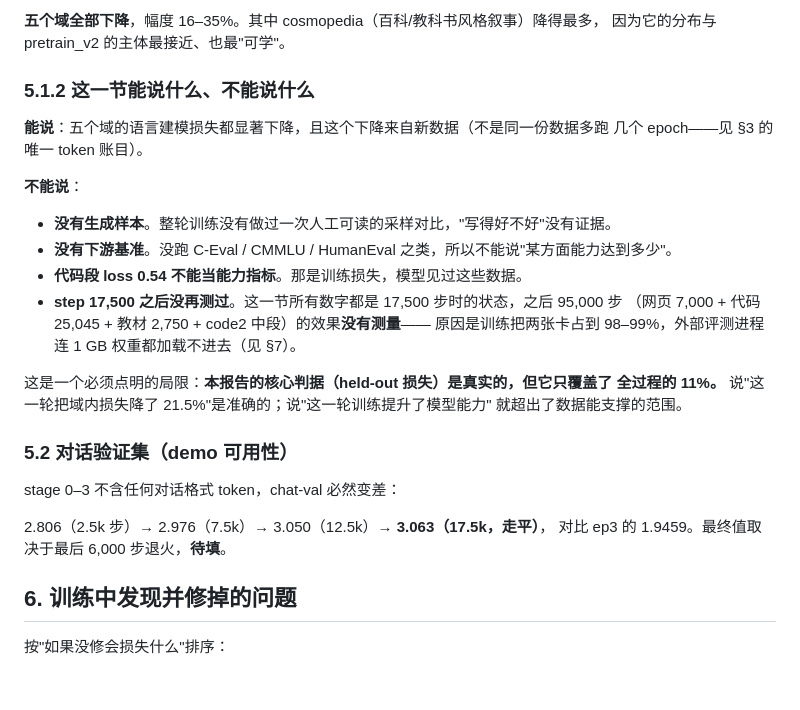
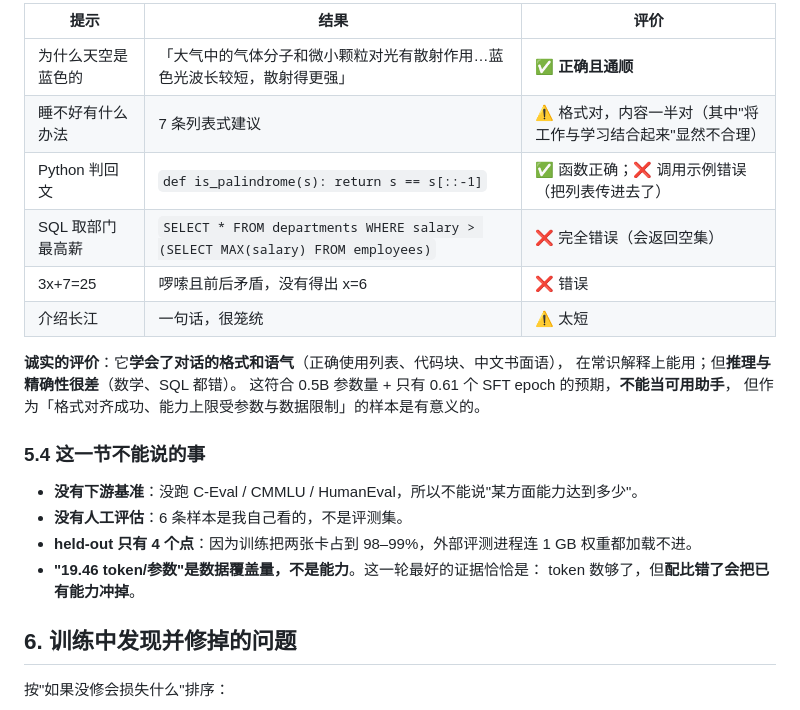
Before and after one commit to Ayaka157/RetNet, a Markdown page: docs/31_v21训练报告.md, the part around the change printed below. Rendered like a GitHub page; blank space fills up the shorter version.

```diff
--- a/docs/31_v21训练报告.md
+++ b/docs/31_v21训练报告.md
@@ -144,31 +161,25 @@ open_web_math 3.3976 → 2.6005（−23.5%）；wikipedia_zh 3.6474 → 2.8145
 
-**五个域全部下降**，幅度 16–35%。其中 cosmopedia（百科/教科书风格叙事）降得最多，
-因为它的分布与 pretrain_v2 的主体最接近、也最"可学"。
+| 提示 | 结果 | 评价 |
+|---|---|---|
+| 为什么天空是蓝色的 | 「大气中的气体分子和微小颗粒对光有散射作用…蓝色光波长较短，散射得更强」 | **✅ 正确且通顺** |
+| 睡不好有什么办法 | 7 条列表式建议 | ⚠️ 格式对，内容一半对（其中"将工作与学习结合起来"显然不合理） |
+| Python 判回文 | `def is_palindrome(s): return s == s[::-1]` | ✅ 函数正确；❌ 调用示例错误（把列表传进去了） |
+| SQL 取部门最高薪 | `SELECT * FROM departments WHERE salary > (SELECT MAX(salary) FROM employees)` | ❌ 完全错误（会返回空集） |
+| 3x+7=25 | 啰嗦且前后矛盾，没有得出 x=6 | ❌ 错误 |
+| 介绍长江 | 一句话，很笼统 | ⚠️ 太短 |
 
-### 5.1.2 这一节能说什么、不能说什么
+**诚实的评价**：它**学会了对话的格式和语气**（正确使用列表、代码块、中文书面语），
+在常识解释上能用；但**推理与精确性很差**（数学、SQL 都错）。
+这符合 0.5B 参数量 + 只有 0.61 个 SFT epoch 的预期，**不能当可用助手**，
+但作为「格式对齐成功、能力上限受参数与数据限制」的样本是有意义的。
 
-**能说**：五个域的语言建模损失都显著下降，且这个下降来自新数据（不是同一份数据多跑
-几个 epoch——见 §3 的唯一 token 账目）。
+### 5.4 这一节不能说的事
 
-**不能说**：
-
-- **没有生成样本**。整轮训练没有做过一次人工可读的采样对比，"写得好不好"没有证据。
-- **没有下游基准**。没跑 C-Eval / CMMLU / HumanEval 之类，所以不能说"某方面能力达到多少"。
-- **代码段 loss 0.54 不能当能力指标**。那是训练损失，模型见过这些数据。
-- **step 17,500 之后没再测过**。这一节所有数字都是 17,500 步时的状态，之后 95,000 步
-  （网页 7,000 + 代码 25,045 + 教材 2,750 + code2 中段）的效果**没有测量**——
-  原因是训练把两张卡占到 98–99%，外部评测进程连 1 GB 权重都加载不进去（见 §7）。
-
-这是一个必须点明的局限：**本报告的核心判据（held-out 损失）是真实的，但它只覆盖了
-全过程的 11%。** 说"这一轮把域内损失降了 21.5%"是准确的；说"这一轮训练提升了模型能力"
-就超出了数据能支撑的范围。
-
-### 5.2 对话验证集（demo 可用性）
-
-stage 0–3 不含任何对话格式 token，chat-val 必然变差：
-
-2.806（2.5k 步）→ 2.976（7.5k）→ 3.050（12.5k）→ **3.063（17.5k，走平）**，
-对比 ep3 的 1.9459。最终值取决于最后 6,000 步退火，**待填**。
+- **没有下游基准**：没跑 C-Eval / CMMLU / HumanEval，所以不能说"某方面能力达到多少"。
+- **没有人工评估**：6 条样本是我自己看的，不是评测集。
+- **held-out 只有 4 个点**：因为训练把两张卡占到 98–99%，外部评测进程连 1 GB 权重都加载不进。
+- **"19.46 token/参数"是数据覆盖量，不是能力**。这一轮最好的证据恰恰是：
+  token 数够了，但**配比错了会把已有能力冲掉**。
 
 ## 6. 训练中发现并修掉的问题
 
```
Also changed, not shown: other parts of docs/31_v21训练报告.md (+41 -24 lines), docs/figures/v21_training_status.png, 2 other files.
